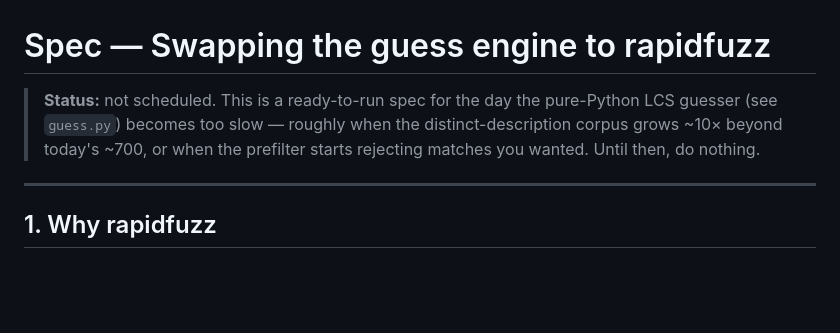
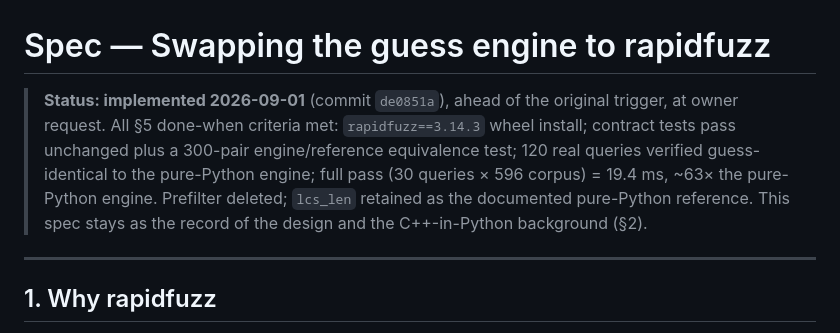
Before and after one commit to snowleopard-spec/abicus, a Markdown page: abicus/documentation/RAPIDFUZZ_SPEC.md, the part around the change. Rendered like a GitHub page; blank space fills up the shorter version.

Commit message:
docs: RAPIDFUZZ_SPEC status — implemented, done-when evidence recorded
Co-Authored-By: Claude Fable 5 <noreply@anthropic.com>
Claude-Session: https://claude.ai/code/session_01JXvaA2fqPtqqfK7u5Gu6qZ

```diff
--- a/abicus/documentation/RAPIDFUZZ_SPEC.md
+++ b/abicus/documentation/RAPIDFUZZ_SPEC.md
@@ -1,9 +1,13 @@
 # Spec — Swapping the guess engine to rapidfuzz
 
-> **Status:** not scheduled. This is a ready-to-run spec for the day the
-> pure-Python LCS guesser (see `guess.py`) becomes too slow — roughly when
-> the distinct-description corpus grows ~10× beyond today's ~700, or when
-> the prefilter starts rejecting matches you wanted. Until then, do nothing.
+> **Status: implemented 2026-09-01** (commit `de0851a`), ahead of the
+> original trigger, at owner request. All §5 done-when criteria met:
+> `rapidfuzz==3.14.3` wheel install; contract tests pass unchanged plus a
+> 300-pair engine/reference equivalence test; 120 real queries verified
+> guess-identical to the pure-Python engine; full pass (30 queries × 596
+> corpus) = 19.4 ms, ~63× the pure-Python engine. Prefilter deleted;
+> `lcs_len` retained as the documented pure-Python reference. This spec
+> stays as the record of the design and the C++-in-Python background (§2).
 
 ---
 
```
